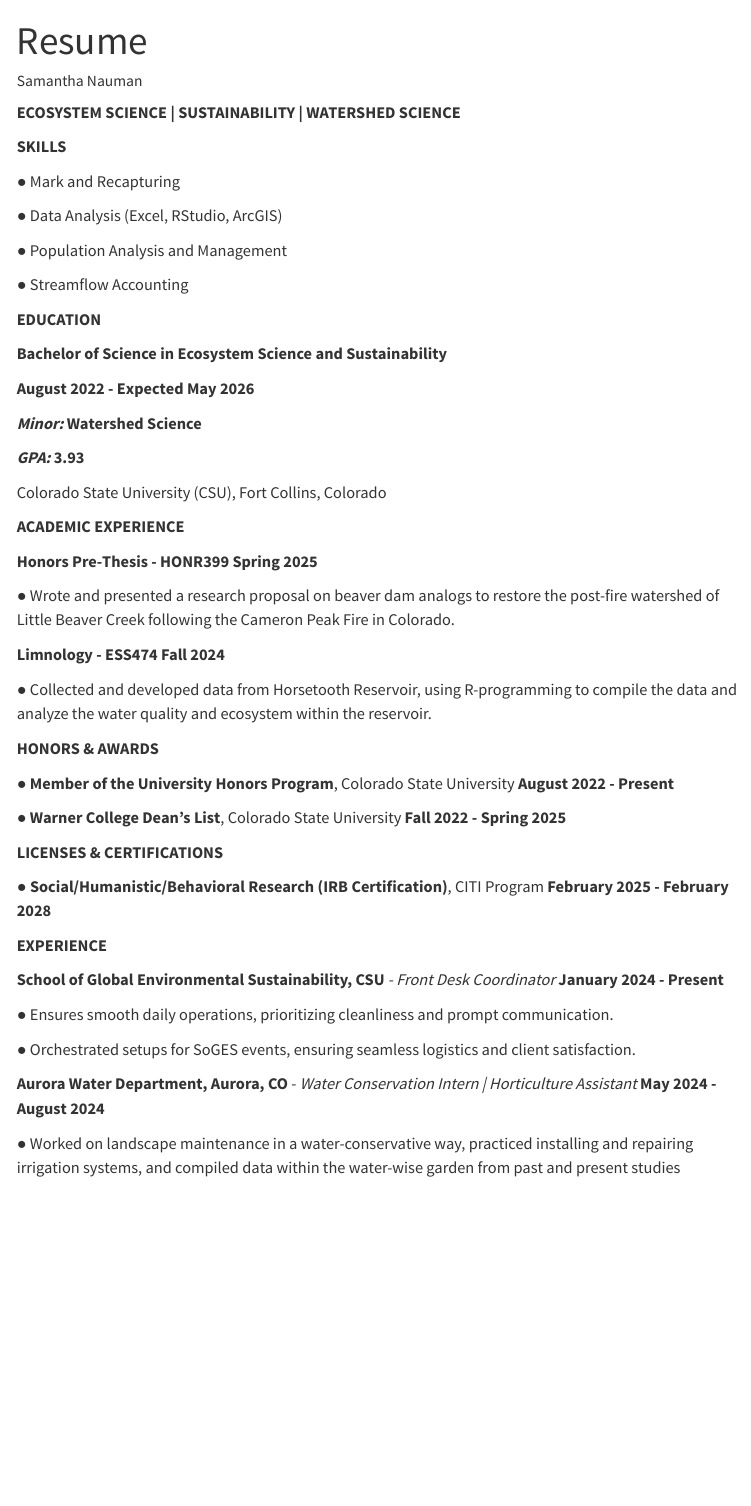
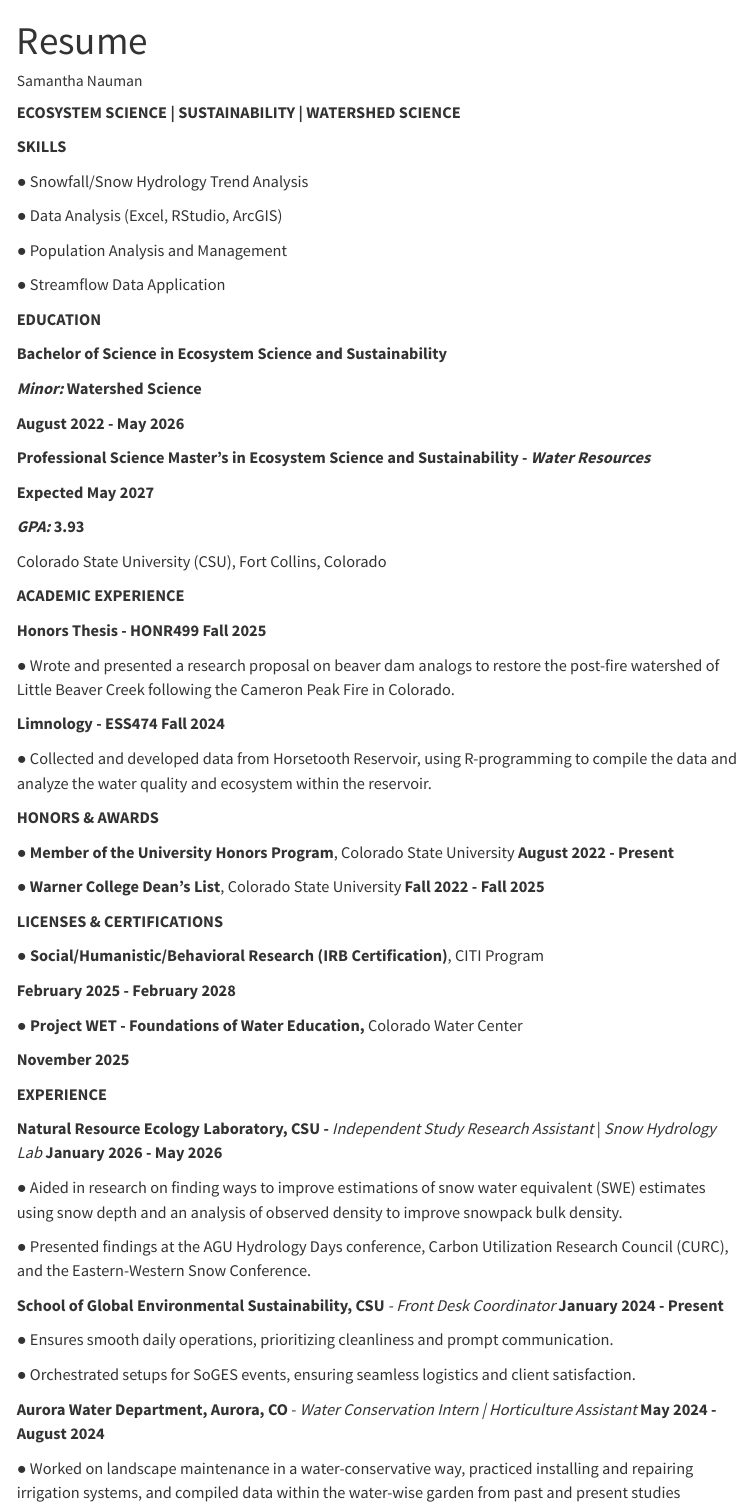
Before and after one commit to snauman4/snauman4.github.io, a Quarto document (CV.qmd): the page in a window 1100 px wide, from its top. Rendered offline with R 4.5, knitr and Pandoc in place of Quarto, with nearby package versions; menus at the side of the page are left out.

Commit message:
updated website push

```diff
--- a/CV.qmd
+++ b/CV.qmd
@@ -7,21 +7,25 @@ author: "Samantha Nauman"
 
 **SKILLS**
 
-● Mark and Recapturing
+● Snowfall/Snow Hydrology Trend Analysis
 
 ● Data Analysis (Excel, RStudio, ArcGIS)
 
 ● Population Analysis and Management
 
-● Streamflow Accounting
+● Streamflow Data Application
 
 **EDUCATION**
 
 **Bachelor of Science in Ecosystem Science and Sustainability**
 
-**August 2022 - Expected May 2026**
+***Minor:*** **Watershed Science**
 
-***Minor:*** **Watershed Science**
+**August 2022 - May 2026**
+
+**Professional Science Master's in Ecosystem Science and Sustainability - *Water Resources***
+
+**Expected May 2027**
 
 ***GPA:*** **3.93**
 
@@ -29,7 +33,7 @@ Colorado State University (CSU), Fort Collins, Colorado
 
 **ACADEMIC EXPERIENCE**
 
-**Honors Pre-Thesis - HONR399 Spring 2025**
+**Honors Thesis - HONR499 Fall 2025**
 
 ● Wrote and presented a research proposal on beaver dam analogs to restore the post-fire watershed of Little Beaver Creek following the Cameron Peak Fire in Colorado.
 
@@ -41,13 +45,25 @@ Colorado State University (CSU), Fort Collins, Colorado
 
 ● **Member of the University Honors Program**, Colorado State University **August 2022 - Present**
 
-● **Warner College Dean’s List**, Colorado State University **Fall 2022 - Spring 2025**
+● **Warner College Dean’s List**, Colorado State University **Fall 2022 - Fall 2025**
 
 **LICENSES & CERTIFICATIONS**
 
-**● Social/Humanistic/Behavioral Research (IRB Certification)**, CITI Program **February 2025 - February 2028**
+**● Social/Humanistic/Behavioral Research (IRB Certification)**, CITI Program
+
+**February 2025 - February 2028**
+
+**● Project WET - Foundations of Water Education,** Colorado Water Center
+
+**November 2025**
 
 **EXPERIENCE**
+
+**Natural Resource Ecology Laboratory, CSU -** *Independent Study Research Assistant* \| *Snow Hydrology Lab* **January 2026 - May 2026**
+
+● Aided in research on finding ways to improve estimations of snow water equivalent (SWE) estimates using snow depth and an analysis of observed density to improve snowpack bulk density.
+
+● Presented findings at the AGU Hydrology Days conference, Carbon Utilization Research Council (CURC), and the Eastern-Western Snow Conference.
 
 **School of Global Environmental Sustainability, CSU** *- Front Desk Coordinator* **January 2024 - Present**
 
```
Also changed, not shown: about.qmd (+1 -3 lines), index.qmd (+1 -1 lines), docs/search.json, 3 other files.
